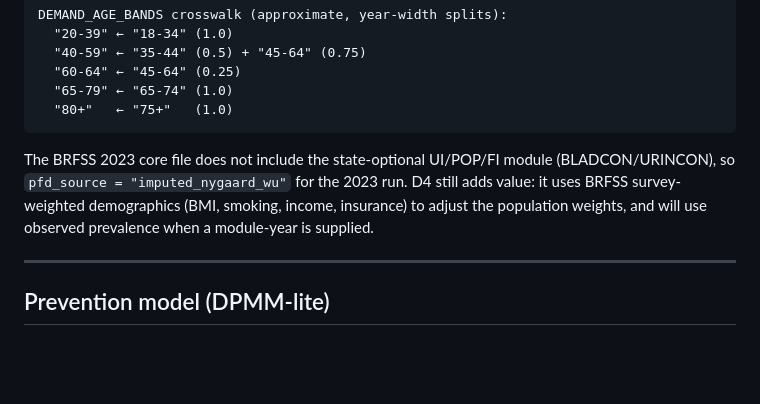
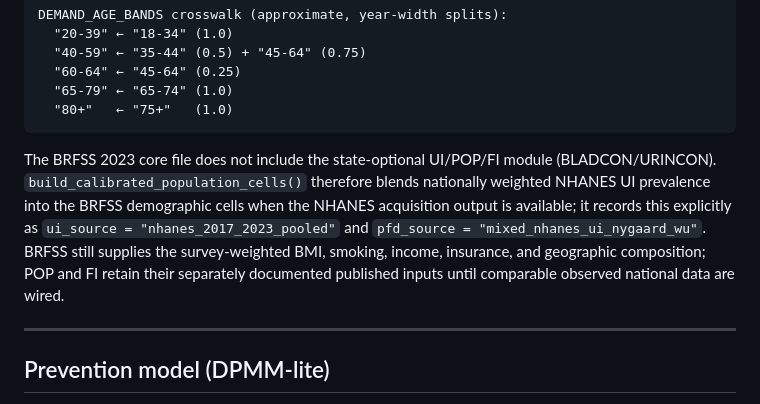
Before and after one commit to mufflyt/simulation, a Markdown page: README.md, the part around one of its changes. Drawn GitHub-style; blank space fills up the shorter version.

````diff
--- a/README.md
+++ b/README.md
@@ -460,10 +460,14 @@ DEMAND_AGE_BANDS crosswalk (approximate, year-width splits):
 ```
 
 The BRFSS 2023 core file does not include the state-optional UI/POP/FI module
-(BLADCON/URINCON), so `pfd_source = "imputed_nygaard_wu"` for the 2023 run. D4
-still adds value: it uses BRFSS survey-weighted demographics (BMI, smoking,
-income, insurance) to adjust the population weights, and will use observed
-prevalence when a module-year is supplied.
+(BLADCON/URINCON). `build_calibrated_population_cells()` therefore blends
+nationally weighted NHANES UI prevalence into the BRFSS demographic cells when
+the NHANES acquisition output is available; it records this explicitly as
+`ui_source = "nhanes_2017_2023_pooled"` and
+`pfd_source = "mixed_nhanes_ui_nygaard_wu"`. BRFSS still supplies the
+survey-weighted BMI, smoking, income, insurance, and geographic composition;
+POP and FI retain their separately documented published inputs until comparable
+observed national data are wired.
 
 ---
 
````
Also changed, not shown: other parts of README.md (+19 -10 lines), figures/readme_demand_to_fte_pathway.png, 9 other files.
